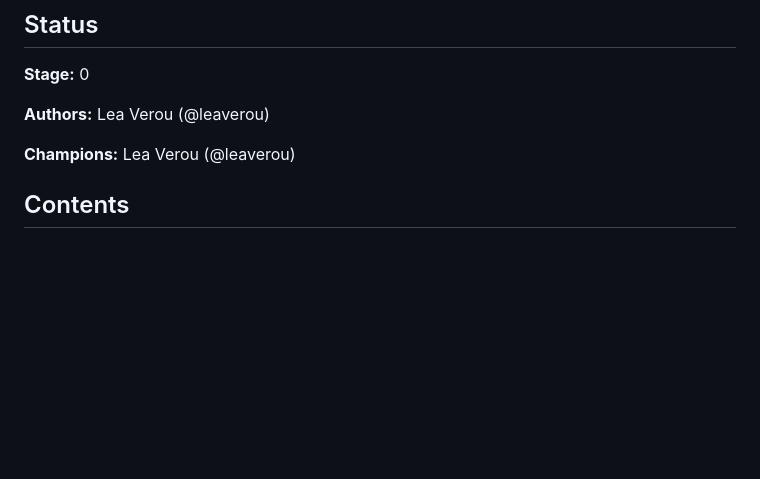
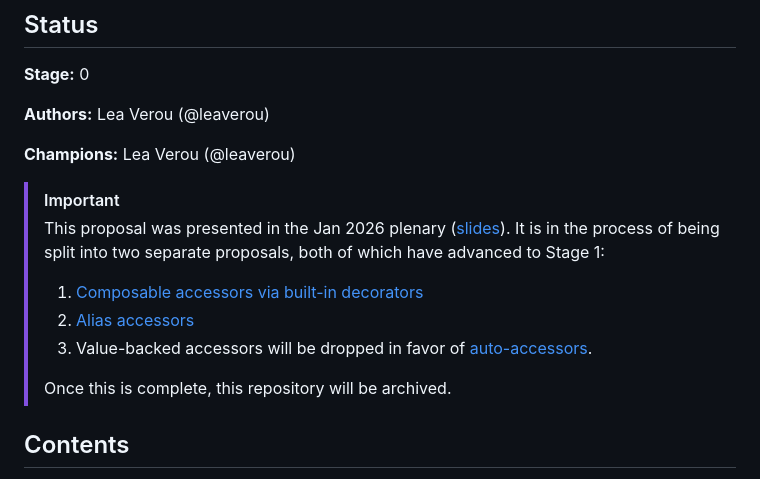
Before and after one commit to LeaVerou/proposal-composable-value-accessors, a Markdown page: README.md, the part around the change. Drawn GitHub-style; blank space fills up the shorter version.

```diff
--- a/README.md
+++ b/README.md
@@ -7,6 +7,15 @@
 **Authors:** Lea Verou (@leaverou)
 
 **Champions:** Lea Verou (@leaverou)
+
+> [!IMPORTANT]
+> This proposal was presented in the Jan 2026 plenary ([slides](https://projects.verou.me/proposal-composable-value-accessors/slides/index.html)).
+> It is in the process of being split into two separate proposals, both of which have advanced to Stage 1:
+> 1. [Composable accessors via built-in decorators](https://github.com/leaverou/proposal-composable-accessors)
+> 2. [Alias accessors](https://github.com/leaverou/proposal-alias-accessors)
+> 3. Value-backed accessors will be dropped in favor of [auto-accessors](https://github.com/tc39/proposal-grouped-and-auto-accessors).
+>
+> Once this is complete, this repository will be archived.
 
 ## Contents
 
```
